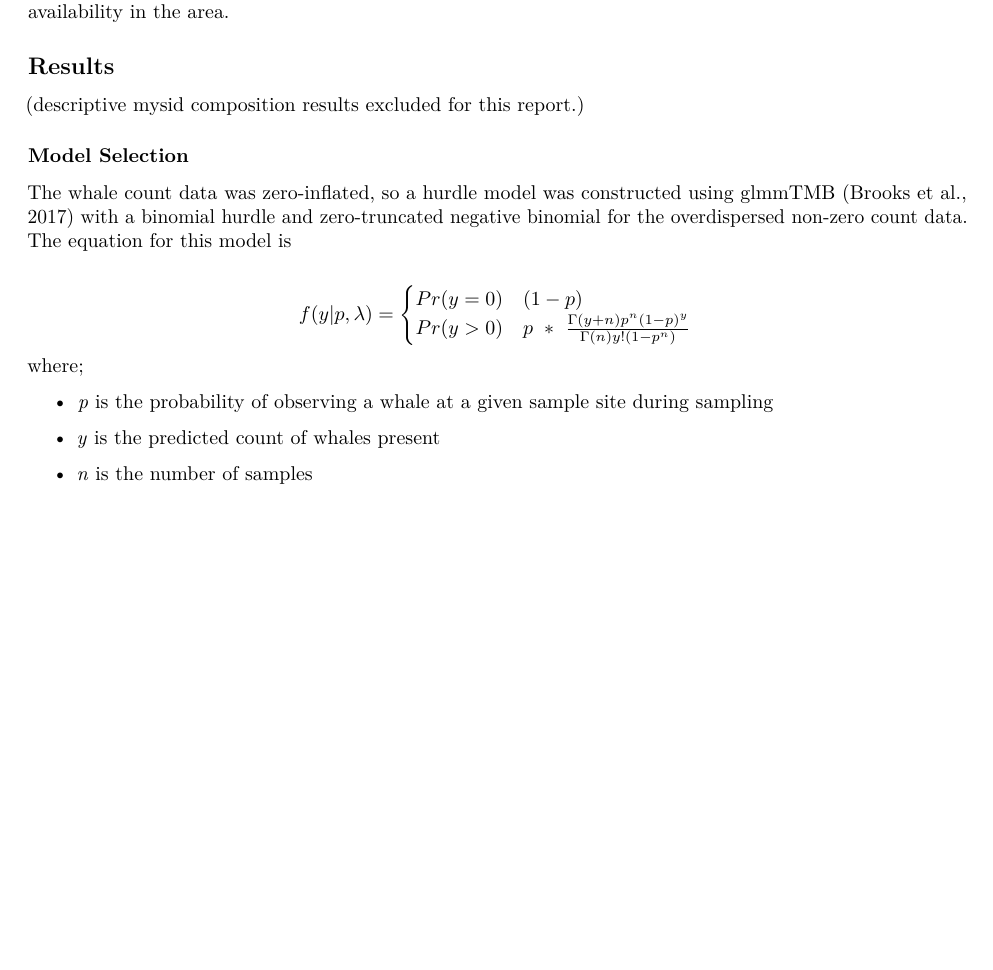
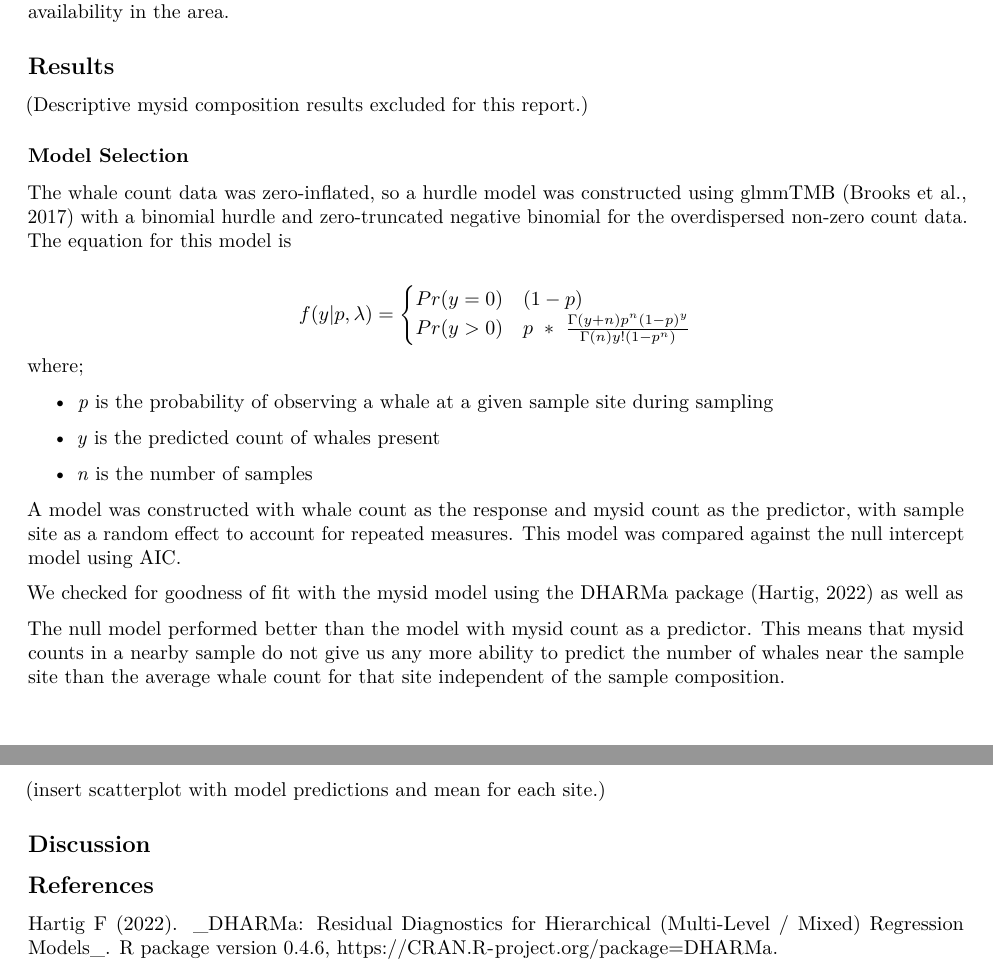
Before and after one commit to lizallyn/Project-Mysids, an R Markdown document (Allyn_Final Report_QERM 514.Rmd): part of page 3 of 3 before the commit and two parts of pages 3 and 4 of 4 after it, the two joined at a grey line, cut so that both start at the same text, the shorter picture padded with empty space. Rendered offline with R 4.5, knitr and Pandoc, then LaTeX, with nearby package versions.

Commit message:
Added text to results/discussion - last one before takeoff?

```diff
--- a/Allyn_Final Report_QERM 514.Rmd
+++ b/Allyn_Final Report_QERM 514.Rmd
@@ -47,7 +47,7 @@ Mysid swarm size, species, sex, and maturity compositions were summarized and de
 
 ## Results
 
-(descriptive mysid composition results excluded for this report.)
+(Descriptive mysid composition results excluded for this report.)
 
 ### Model Selection
 
@@ -66,3 +66,18 @@ $$ where;
 -   *y* is the predicted count of whales present
 
 -   *n* is the number of samples
+
+A model was constructed with whale count as the response and mysid count as the predictor, with sample site as a random effect to account for repeated measures. This model was compared against the null intercept model using AIC.
+
+We checked for goodness of fit with the mysid model using the DHARMa package (Hartig, 2022) as well as
+
+The null model performed better than the model with mysid count as a predictor. This means that mysid counts in a nearby sample do not give us any more ability to predict the number of whales near the sample site than the average whale count for that site independent of the sample composition.
+
+(insert scatterplot with model predictions and mean for each site.)
+
+## Discussion
+
+## References
+
+Hartig F (2022). \_DHARMa: Residual Diagnostics for Hierarchical (Multi-Level / Mixed) Regression Models\_.
+ R package version 0.4.6, <https://CRAN.R-project.org/package=DHARMa>.
```
